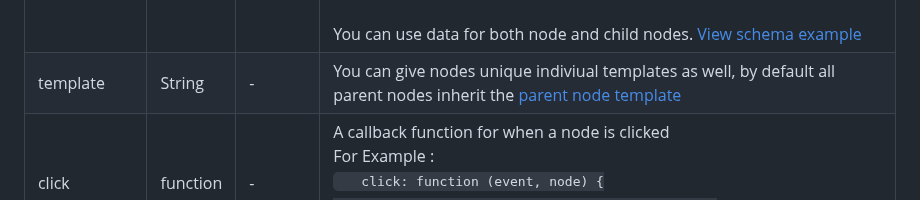
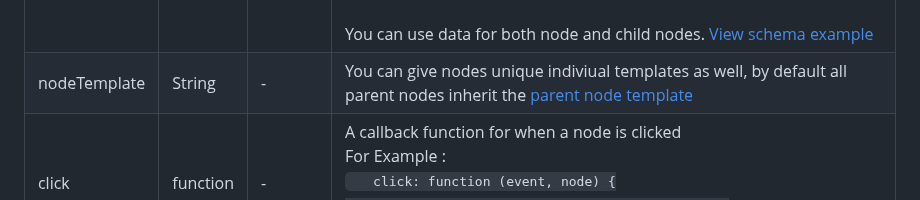
Before and after one commit to ollionorg/flow-lineage, a Markdown page: README.md, the part around the change. GitHub-like rendering.

Commit message:
FLOW-558 readme updated

```diff
--- a/README.md
+++ b/README.md
@@ -184,7 +184,7 @@ Nodes are broken into two parts, a parent node `node` and child nodes `children`
 			<td>Data contains the metadata that will be consumed by the node-templates to display information on the lineage.<br/> For Example : To display name and email address on a node, the data would be <br/> <code>data: { name: "Harry Potter", email: "abc@xyz.com"}</code><br><br>You can use data for both node and child nodes. <a href="#schema">View schema example</a></td>
 		</tr>
 		<tr>
-			<td>template</td>
+			<td>nodeTemplate</td>
 			<td>String</td>
 			<td>-</td>
 			<td>You can give nodes unique indiviual templates as well, by default all parent nodes inherit the <a href="#parent-node">parent node template</a></td>
```
